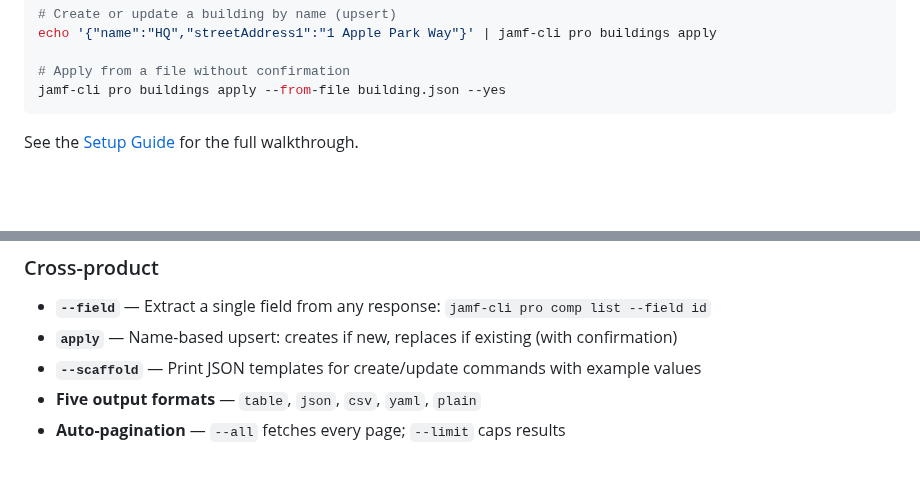
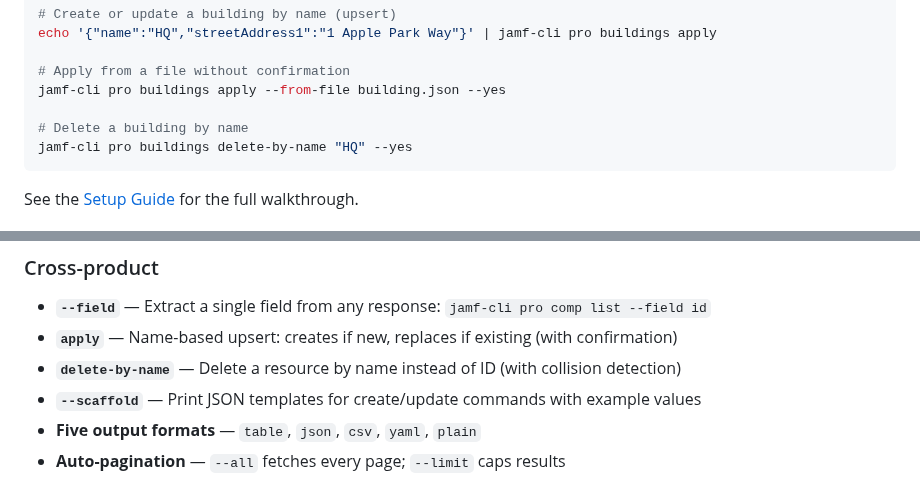
Before and after one commit to Jamf-Concepts/jamf-cli, a Markdown page: README.md, 2 parts joined by grey strips. Drawn GitHub-style; blank space fills up the shorter version.

Commit message:
docs: add delete-by-name to README and CLAUDE.md
Co-Authored-By: Claude Opus 4.6 (1M context) <noreply@anthropic.com>

````diff
--- a/README.md
+++ b/README.md
@@ -65,6 +65,9 @@ echo '{"name":"HQ","streetAddress1":"1 Apple Park Way"}' | jamf-cli pro building
 
 # Apply from a file without confirmation
 jamf-cli pro buildings apply --from-file building.json --yes
+
+# Delete a building by name
+jamf-cli pro buildings delete-by-name "HQ" --yes
 ```
 
 See the [Setup Guide](https://github.com/Jamf-Concepts/jamf-cli/wiki/Setup-Guide) for the full walkthrough.
@@ -80,6 +83,7 @@ See the [Setup Guide](https://github.com/Jamf-Concepts/jamf-cli/wiki/Setup-Guide
 
 - **`--field`** — Extract a single field from any response: `jamf-cli pro comp list --field id`
 - **`apply`** — Name-based upsert: creates if new, replaces if existing (with confirmation)
+- **`delete-by-name`** — Delete a resource by name instead of ID (with collision detection)
 - **`--scaffold`** — Print JSON templates for create/update commands with example values
 - **Five output formats** — `table`, `json`, `csv`, `yaml`, `plain`
 - **Auto-pagination** — `--all` fetches every page; `--limit` caps results
````
Also changed, not shown: CLAUDE.md (+9 -1 lines).
